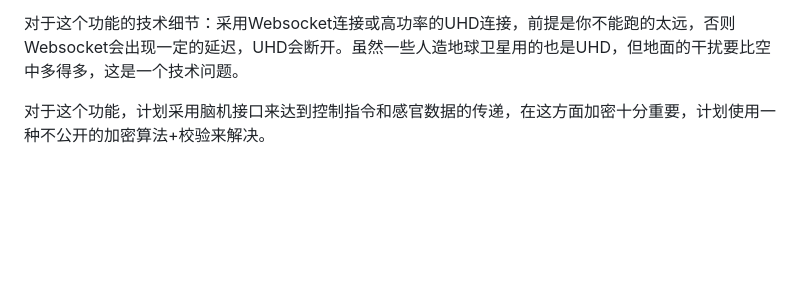
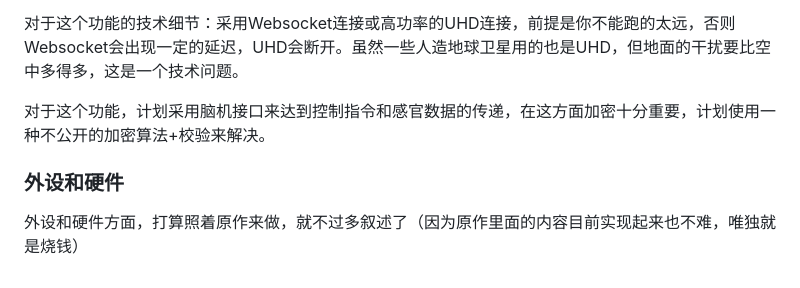
Before and after one commit to dm192/ATRI-Core, a Markdown page: zh_CN/README.md, the part around the change. Drawn GitHub-style; blank space fills up the shorter version.

```diff
--- a/zh_CN/README.md
+++ b/zh_CN/README.md
@@ -29,3 +29,6 @@
 对于这个功能的技术细节：采用Websocket连接或高功率的UHD连接，前提是你不能跑的太远，否则Websocket会出现一定的延迟，UHD会断开。虽然一些人造地球卫星用的也是UHD，但地面的干扰要比空中多得多，这是一个技术问题。
 
 对于这个功能，计划采用脑机接口来达到控制指令和感官数据的传递，在这方面加密十分重要，计划使用一种不公开的加密算法+校验来解决。
+
+### 外设和硬件
+外设和硬件方面，打算照着原作来做，就不过多叙述了（因为原作里面的内容目前实现起来也不难，唯独就是烧钱）
```
